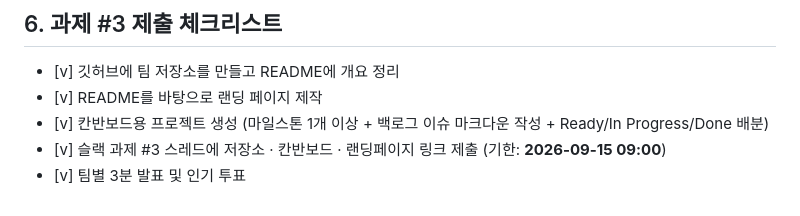
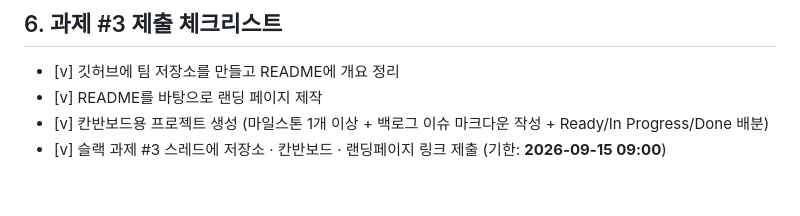
Before and after one commit to ghlee050505-web/3-Team, a Markdown page: README.md, the part around the change. Rendered like a GitHub page.

```diff
--- a/README.md
+++ b/README.md
@@ -52,4 +52,3 @@
 - [v] README를 바탕으로 랜딩 페이지 제작
 - [v] 칸반보드용 프로젝트 생성 (마일스톤 1개 이상 + 백로그 이슈 마크다운 작성 + Ready/In Progress/Done 배분)
 - [v] 슬랙 과제 #3 스레드에 저장소 · 칸반보드 · 랜딩페이지 링크 제출 (기한: **2026-09-15 09:00**)
-- [v] 팀별 3분 발표 및 인기 투표
```
